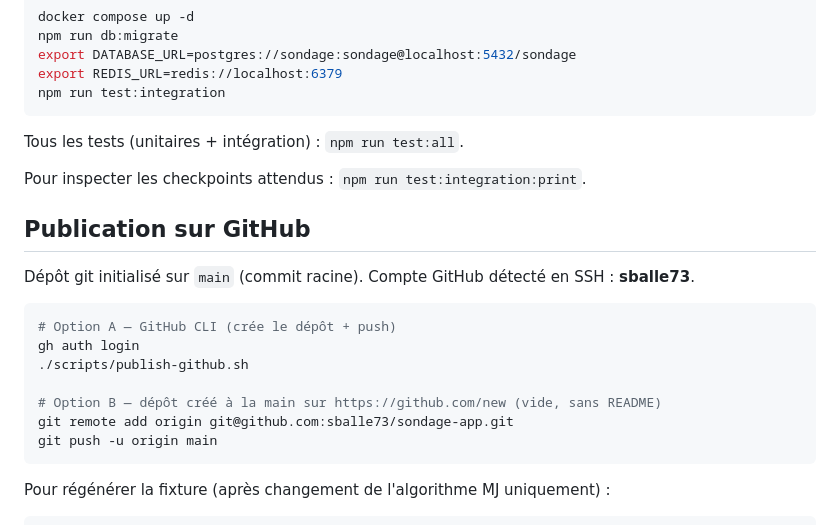
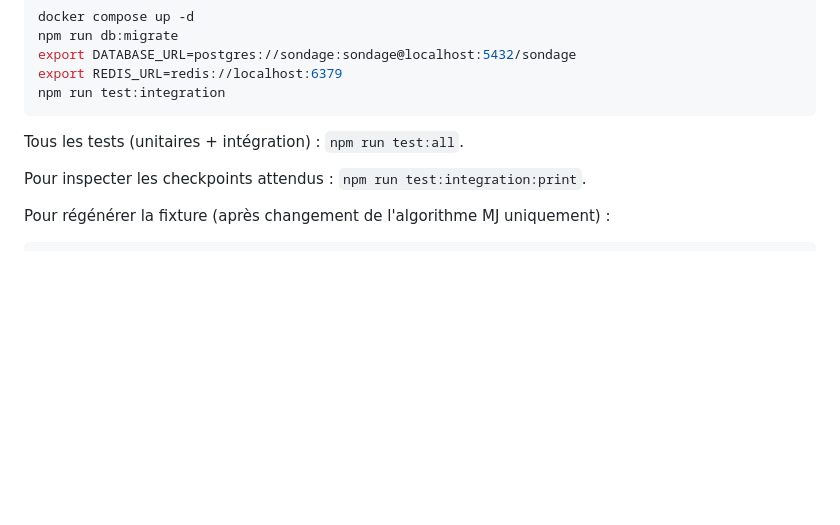
Before and after one commit to sballe73/sondage-app, a Markdown page: README.md, the part around the change. Drawn GitHub-style; blank space fills up the shorter version.

Commit message:
Remove obsolete GitHub bootstrap section from README.
The initial repo setup notes and SSH account mention are no longer needed now that the project is published.

Co-authored-by: Cursor <cursoragent@cursor.com>

````diff
--- a/README.md
+++ b/README.md
@@ -288,20 +288,6 @@ Tous les tests (unitaires + intégration) : `npm run test:all`.
 
 Pour inspecter les checkpoints attendus : `npm run test:integration:print`.
 
-## Publication sur GitHub
-
-Dépôt git initialisé sur `main` (commit racine). Compte GitHub détecté en SSH : **sballe73**.
-
-```bash
-# Option A — GitHub CLI (crée le dépôt + push)
-gh auth login
-./scripts/publish-github.sh
-
-# Option B — dépôt créé à la main sur https://github.com/new (vide, sans README)
-git remote add origin git@github.com:sballe73/sondage-app.git
-git push -u origin main
-```
-
 Pour régénérer la fixture (après changement de l'algorithme MJ uniquement) :
 
 ```bash
````
